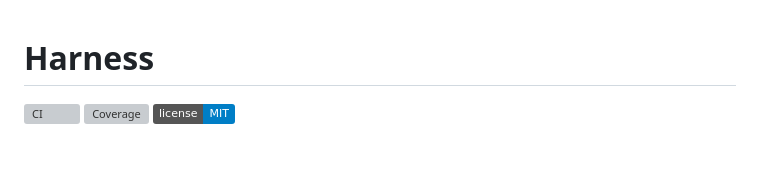
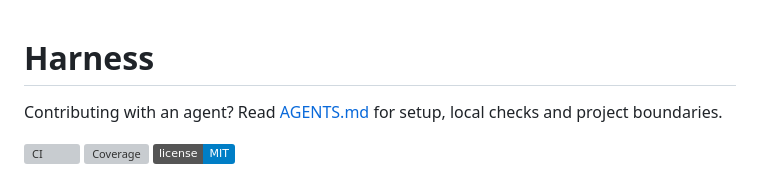
Before and after one commit to seanebones-lang/harness, a Markdown page: README.md, the part around the change. Rendered like a GitHub page; badges without logos; blank space fills up the shorter version; grey boxes are pictures that could not be loaded.

Commit message:
docs: add agent contributor setup and verification guide

```diff
--- a/README.md
+++ b/README.md
@@ -1,4 +1,6 @@
 # Harness
+
+Contributing with an agent? Read [AGENTS.md](AGENTS.md) for setup, local checks and project boundaries.
 
 [![CI](https://github.com/seanebones-lang/harness/actions/workflows/ci.yml/badge.svg?branch=main&event=push)](https://github.com/seanebones-lang/harness/actions/workflows/ci.yml)
 [![Coverage](https://github.com/seanebones-lang/harness/actions/workflows/coverage.yml/badge.svg)](https://github.com/seanebones-lang/harness/actions/workflows/coverage.yml)
```
Also changed, not shown: AGENTS.md (added, +53 -0 lines).
